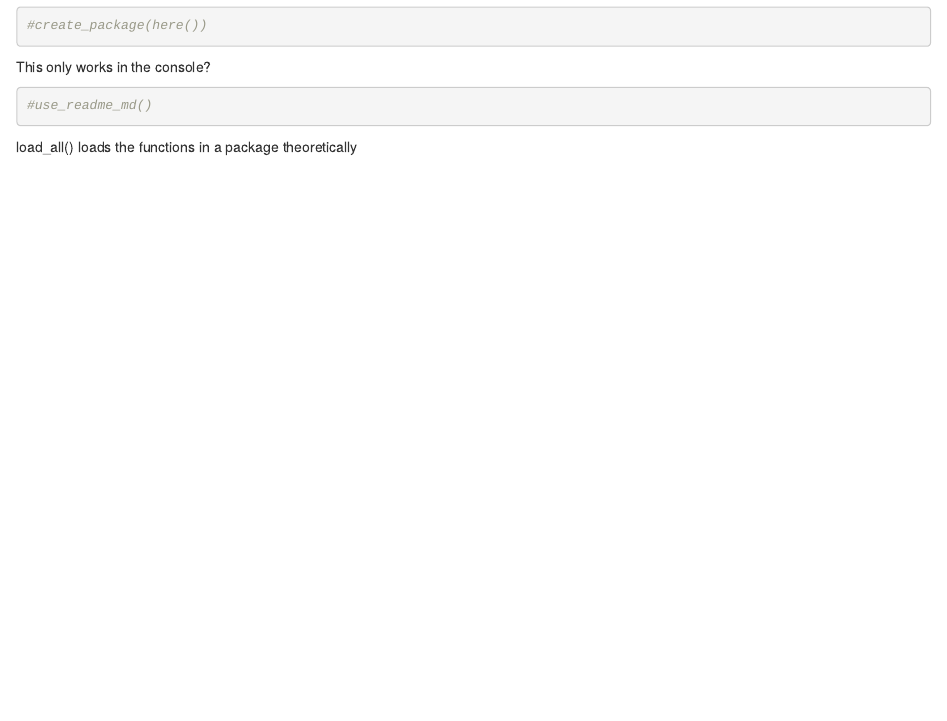
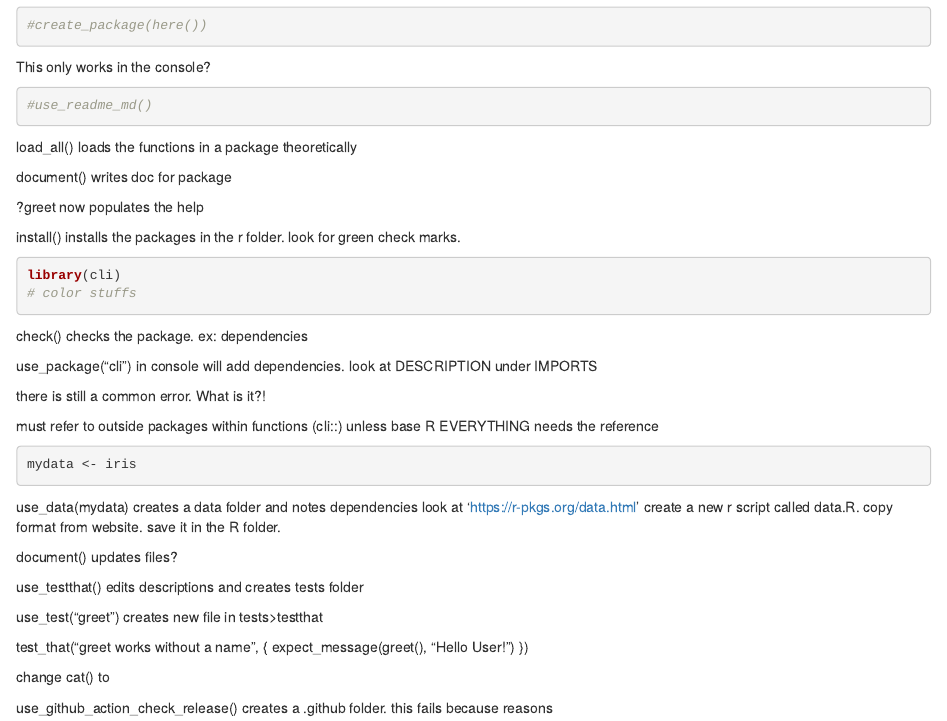
Before and after one commit to LauraFalk/Package_Tutorial, an R Markdown document (RMD_notes.Rmd): the page in a window 1100 px wide, from 300 px down. Rendered offline with R 4.5, knitr and Pandoc, with nearby package versions.

Commit message:
commit the new packages!

````diff
--- a/RMD_notes.Rmd
+++ b/RMD_notes.Rmd
@@ -26,3 +26,47 @@ This only works in the console?
 #use_readme_md()
 ```
 load_all() loads the functions in a package theoretically
+
+document() writes doc for package
+
+?greet now populates the help
+
+install() installs the packages in the r folder. look for green check marks.
+
+```{r}
+library(cli)
+# color stuffs
+```
+
+check() checks the package. ex: dependencies
+
+use_package("cli") in console will add dependencies. look at DESCRIPTION under IMPORTS
+
+there is still a common error. What is it?!
+
+must refer to outside packages within functions (cli::) unless base R EVERYTHING needs the reference
+
+```{r}
+mydata <- iris
+```
+
+use_data(mydata) creates a data folder and notes dependencies
+look at 'https://r-pkgs.org/data.html'
+create a new r script called data.R. copy format from website.
+save it in the R folder.
+
+document() updates files?
+
+use_testthat() edits descriptions and creates tests folder
+
+use_test("greet") creates new file in tests>testthat
+
+test_that("greet works without a name", {
+  expect_message(greet(), "Hello User!")
+})
+
+
+change cat() to
+
+use_github_action_check_release() creates a .github folder.
+this fails because reasons
````
Also changed, not shown: .github/workflows/R-CMD-check.yaml (added, +29 -0 lines), R/data.R (added, +14 -0 lines), R/greet.R (+16 -1 lines), README.md, data/mydata.rda (added), 8 other files.
